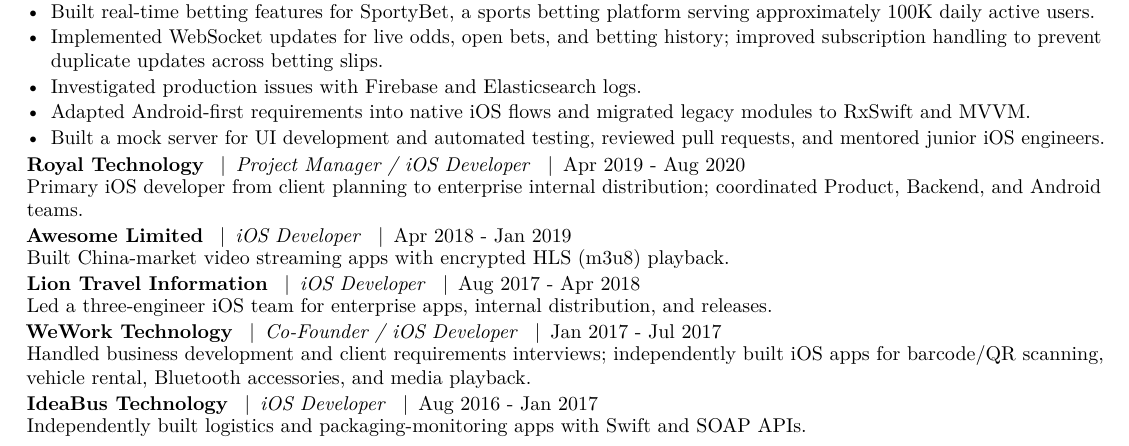
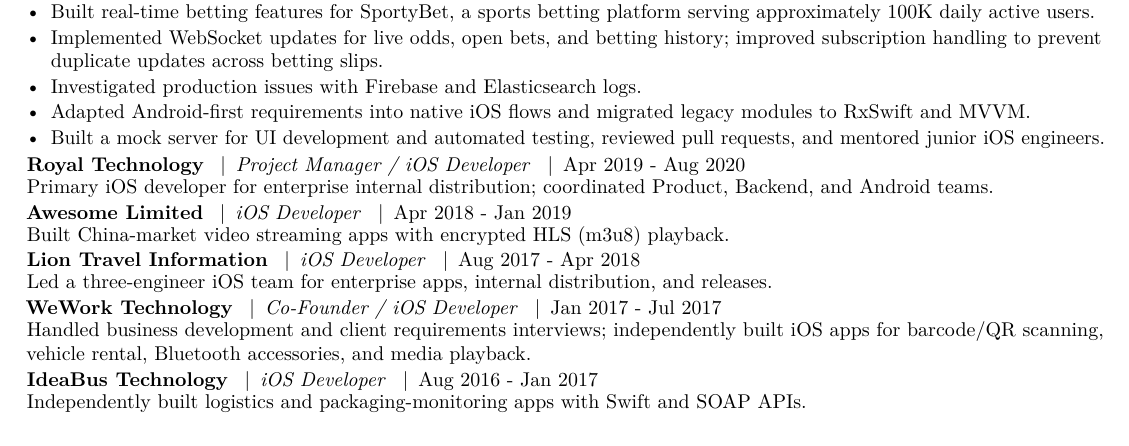
Before and after one commit to timyeou1234/resume, a LaTeX CV (resumes/web3.tex, which reads sections/experience.tex): part of page 1 of 2 before the commit and part of the page after it, cut so that both start at the same text. Compiled offline with pdfLaTeX; a LaTeX package or settings file that is missing is left out.

Commit message:
Keep corrected concise Royal experience within one page

```diff
--- a/sections/experience.tex
+++ b/sections/experience.tex
@@ -47,7 +47,7 @@
 
 \resumeCompactRole{Royal Technology}{Project Manager / iOS Developer}{Apr 2019 - Aug 2020}
   {\resumeExperienceDetail
-    {Primary iOS developer from client planning to enterprise internal distribution; coordinated Product, Backend, and Android teams.}
+    {Primary iOS developer for enterprise internal distribution; coordinated Product, Backend, and Android teams.}
     {Served as primary iOS developer and project manager from client planning through enterprise internal distribution; delivered production apps and coordinated Product, Backend, and Android teams.}}
 \resumeCompactRole{Awesome Limited}{iOS Developer}{Apr 2018 - Jan 2019}
   {Built China-market video streaming apps with encrypted HLS (m3u8) playback.}
```
